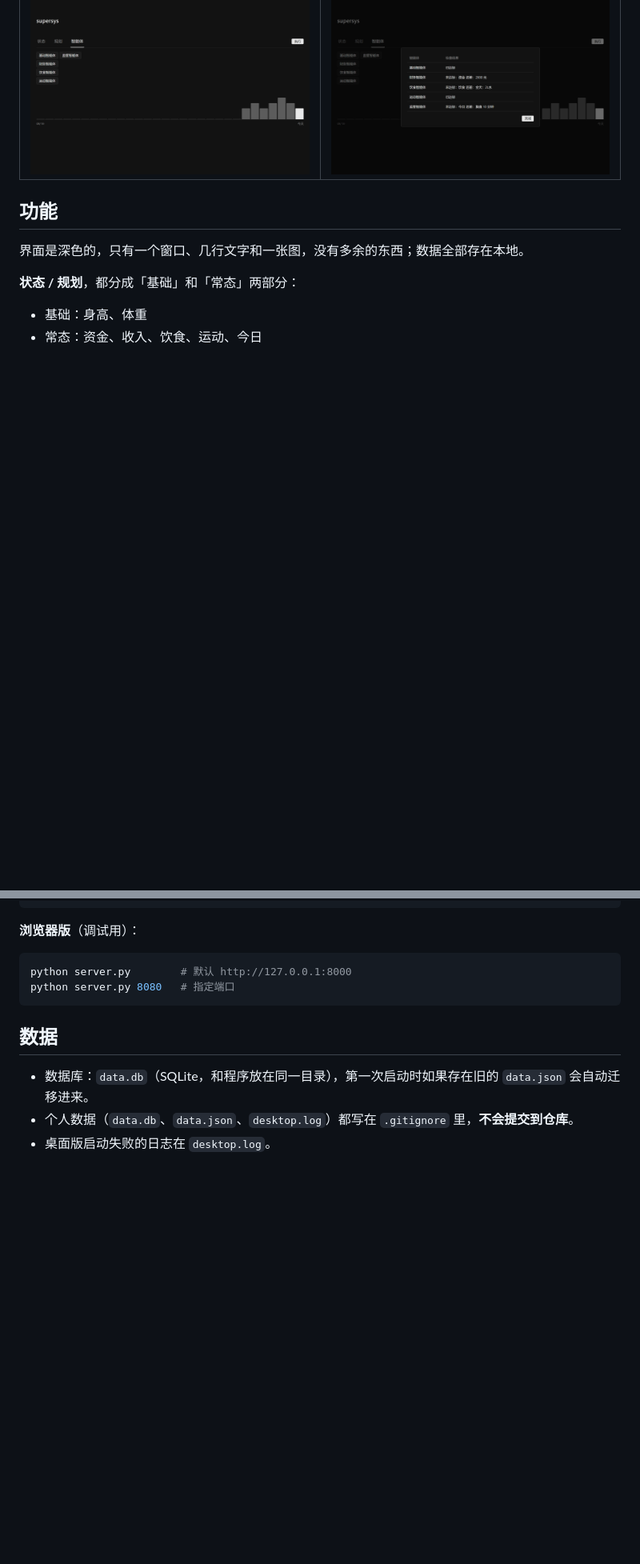
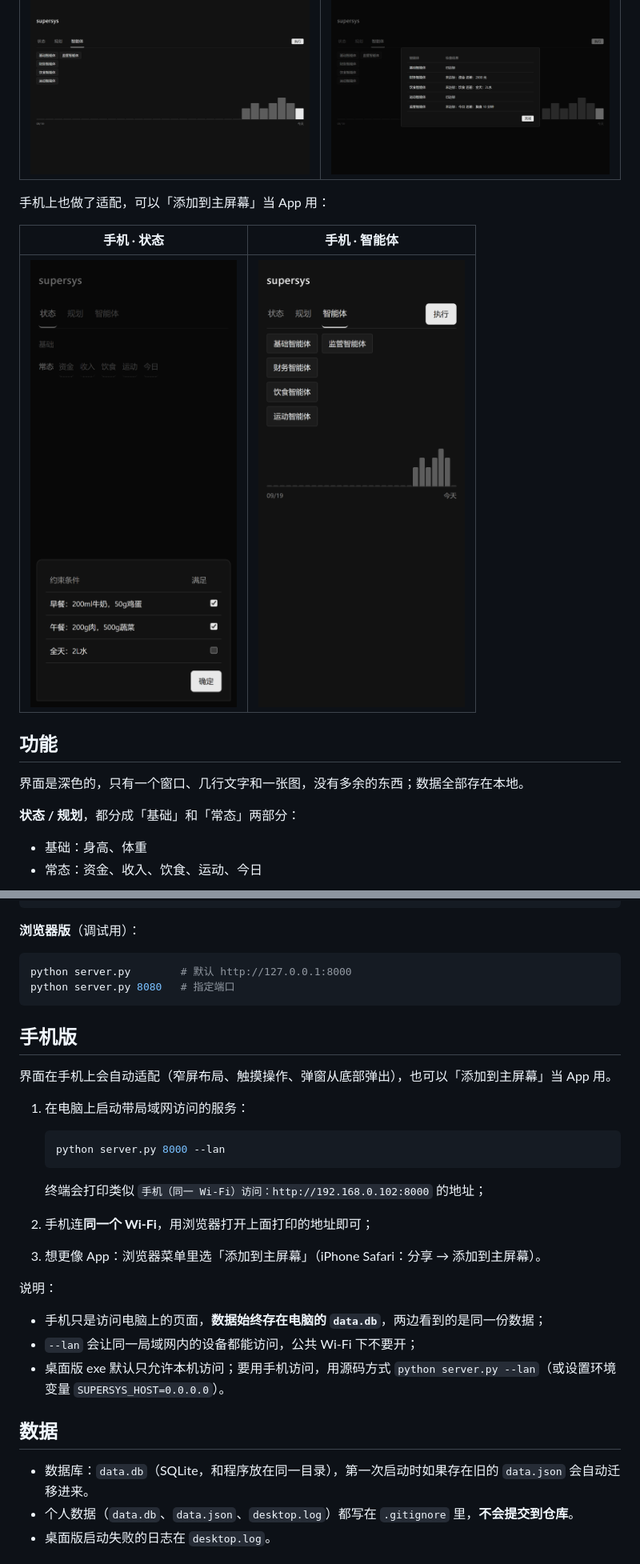
Before and after one commit to wzqfwanj/supersys, a Markdown page: README.md, 2 parts joined by grey strips. Shown at 80% size. Rendered like a GitHub page; pictures changed too: docs/mobile-agent.png (added), docs/mobile-status.png (added); blank space fills up the shorter version.

Commit message:
移动端适配：响应式布局、PWA（添加到主屏幕）、--lan 手机访问

````diff
--- a/README.md
+++ b/README.md
@@ -14,6 +14,12 @@
 | 智能体 + 每日统计 | 执行结果 |
 | --- | --- |
 | ![智能体](docs/agent.png) | ![执行结果](docs/check.png) |
+
+手机上也做了适配，可以「添加到主屏幕」当 App 用：
+
+| 手机 · 状态 | 手机 · 智能体 |
+| --- | --- |
+| ![手机状态](docs/mobile-status.png) | ![手机智能体](docs/mobile-agent.png) |
 
 ## 功能
 
@@ -88,6 +94,28 @@ python server.py        # 默认 http://127.0.0.1:8000
 python server.py 8080   # 指定端口
 ```
 
+## 手机版
+
+界面在手机上会自动适配（窄屏布局、触摸操作、弹窗从底部弹出），也可以「添加到主屏幕」当 App 用。
+
+1. 在电脑上启动带局域网访问的服务：
+
+   ```bash
+   python server.py 8000 --lan
+   ```
+
+   终端会打印类似 `手机（同一 Wi-Fi）访问：http://192.168.0.102:8000` 的地址；
+
+2. 手机连**同一个 Wi-Fi**，用浏览器打开上面打印的地址即可；
+
+3. 想更像 App：浏览器菜单里选「添加到主屏幕」（iPhone Safari：分享 → 添加到主屏幕）。
+
+说明：
+
+- 手机只是访问电脑上的页面，**数据始终存在电脑的 `data.db`**，两边看到的是同一份数据；
+- `--lan` 会让同一局域网内的设备都能访问，公共 Wi-Fi 下不要开；
+- 桌面版 exe 默认只允许本机访问；要用手机访问，用源码方式 `python server.py --lan`（或设置环境变量 `SUPERSYS_HOST=0.0.0.0`）。
+
 ## 数据
 
 - 数据库：`data.db`（SQLite，和程序放在同一目录），第一次启动时如果存在旧的 `data.json` 会自动迁移进来。
````
Also changed, not shown: other parts of README.md (+5 -3 lines), web/icon-192.png (added), web/icon-512.png (added), 5 other files.
